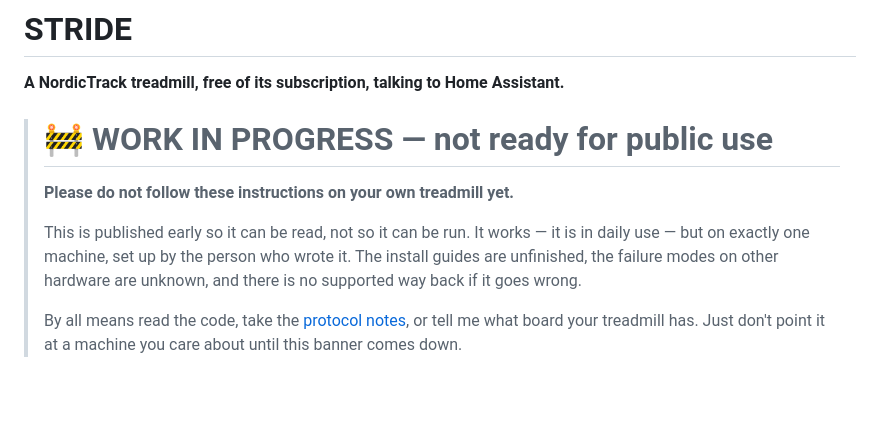
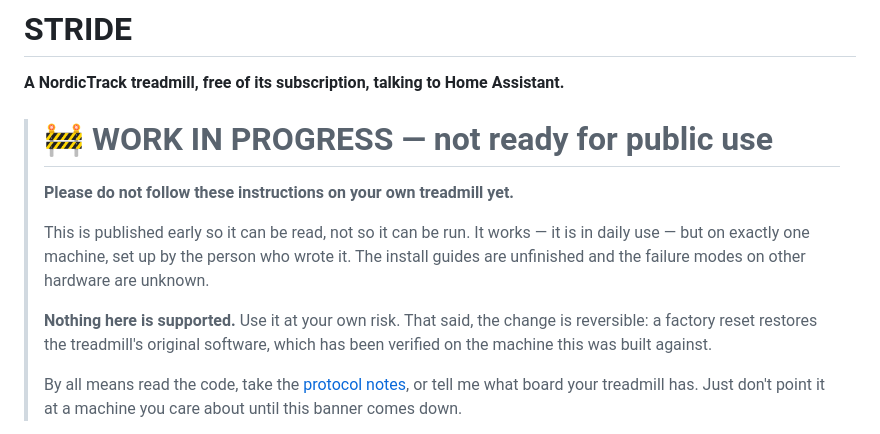
Before and after one commit to 1h8fulkat/strideApp, a Markdown page: README.md, the part around the change. Rendered like a GitHub page; blank space fills up the shorter version.

```diff
--- a/README.md
+++ b/README.md
@@ -8,8 +8,12 @@
 >
 > This is published early so it can be read, not so it can be run. It works —
 > it is in daily use — but on exactly one machine, set up by the person who
-> wrote it. The install guides are unfinished, the failure modes on other
-> hardware are unknown, and there is no supported way back if it goes wrong.
+> wrote it. The install guides are unfinished and the failure modes on other
+> hardware are unknown.
+>
+> **Nothing here is supported.** Use it at your own risk. That said, the change
+> is reversible: a factory reset restores the treadmill's original software,
+> which has been verified on the machine this was built against.
 >
 > By all means read the code, take the [protocol notes](protocol/FITPRO_PROTOCOL.md),
 > or tell me what board your treadmill has. Just don't point it at a machine
```
Also changed, not shown: SAFETY.md (+16 -4 lines).
